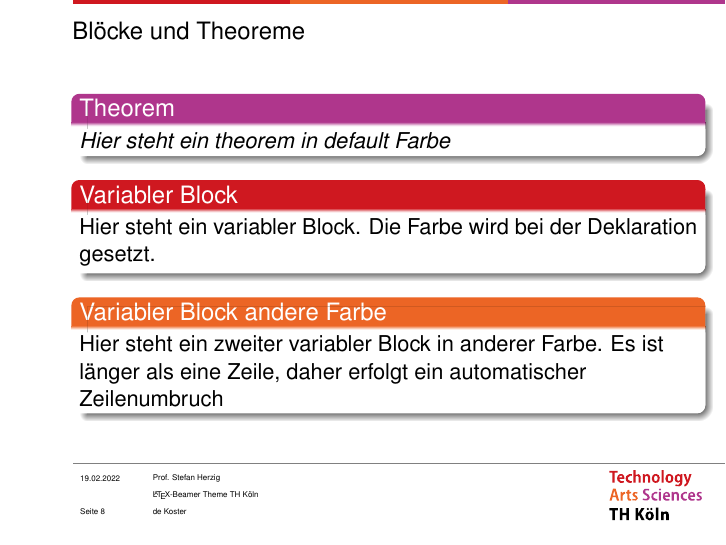
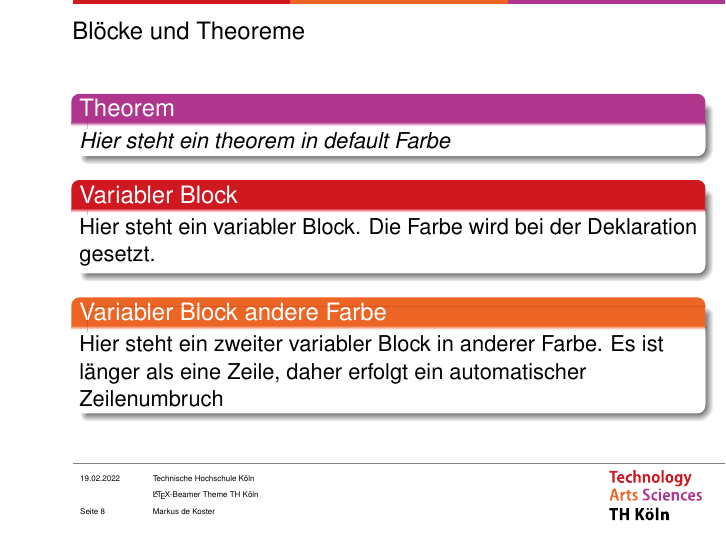
Before and after one commit to Markus-de-Koster/LaTeX-beamer-TH-Koeln, LaTeX slides (thk-example.tex): page 8 of 8. Compiled offline with pdfLaTeX.

Commit message:
Example file: more fitting example for footer

```diff
--- a/thk-example.tex
+++ b/thk-example.tex
@@ -14,10 +14,10 @@
 \subtitle[Beispielpräsi]{Eine Beispielpräsentation}
 \institute[TH Köln]{Technische Hochschule Köln}
 % if a short version is given, this will be preferred in the footer. To use the long version, don't give a short version
-\supervisor{Prof. Stefan Herzig} %leave empty if not applicable
+\supervisor{\insertinstitute} %leave empty if not applicable
 % you can also use this tag for different purposes, e.g. to provide your email address
 \date[\ddmmyyyydate\today]{\today} %short date in brackets, long date in bracelets
-\author[de Koster]{Markus de Koster}
+\author{Markus de Koster}
 \pagefooterlocalization{Seite } % can be anything, e.g. "Slide" "Page" "Seite"
 
 \begin{document}
```
